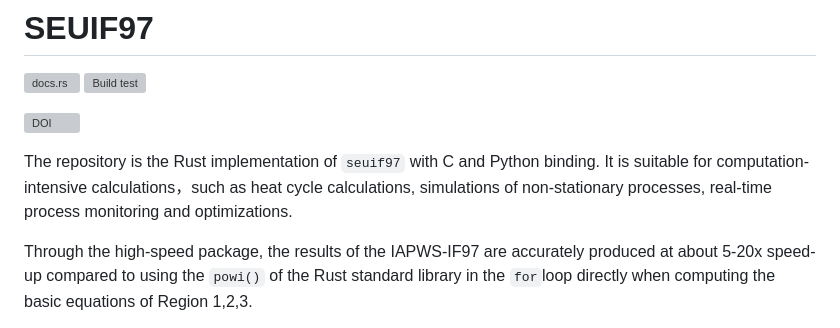
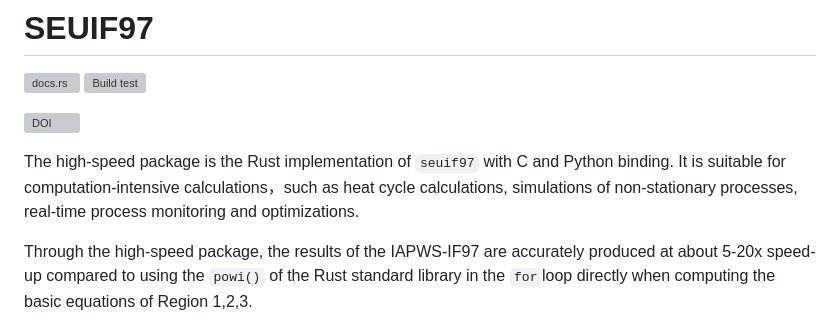
Before and after one commit to thermalogic/RustSEUIF97, a Markdown page: README.md, the part around the change. Rendered like a GitHub page; grey boxes are pictures that could not be loaded.

Commit message:
seuif97 in Rust

```diff
--- a/README.md
+++ b/README.md
@@ -4,7 +4,7 @@
 
 [![DOI](https://zenodo.org/badge/DOI/10.5281/zenodo.8237587.svg)](https://doi.org/10.5281/zenodo.8237587)
 
-The repository is the Rust implementation of `seuif97` with C and Python binding. It is suitable for computation-intensive calculations，such as heat cycle calculations, simulations of non-stationary processes, real-time process monitoring and optimizations.
+The high-speed package is the Rust implementation of `seuif97` with C and Python binding. It is suitable for computation-intensive calculations，such as heat cycle calculations, simulations of non-stationary processes, real-time process monitoring and optimizations.
 
 Through the high-speed package, the results of the IAPWS-IF97 are accurately produced at about 5-20x speed-up compared to  using the `powi()` of the Rust standard library in the `for`loop directly when computing the basic equations of Region 1,2,3.
 
```
